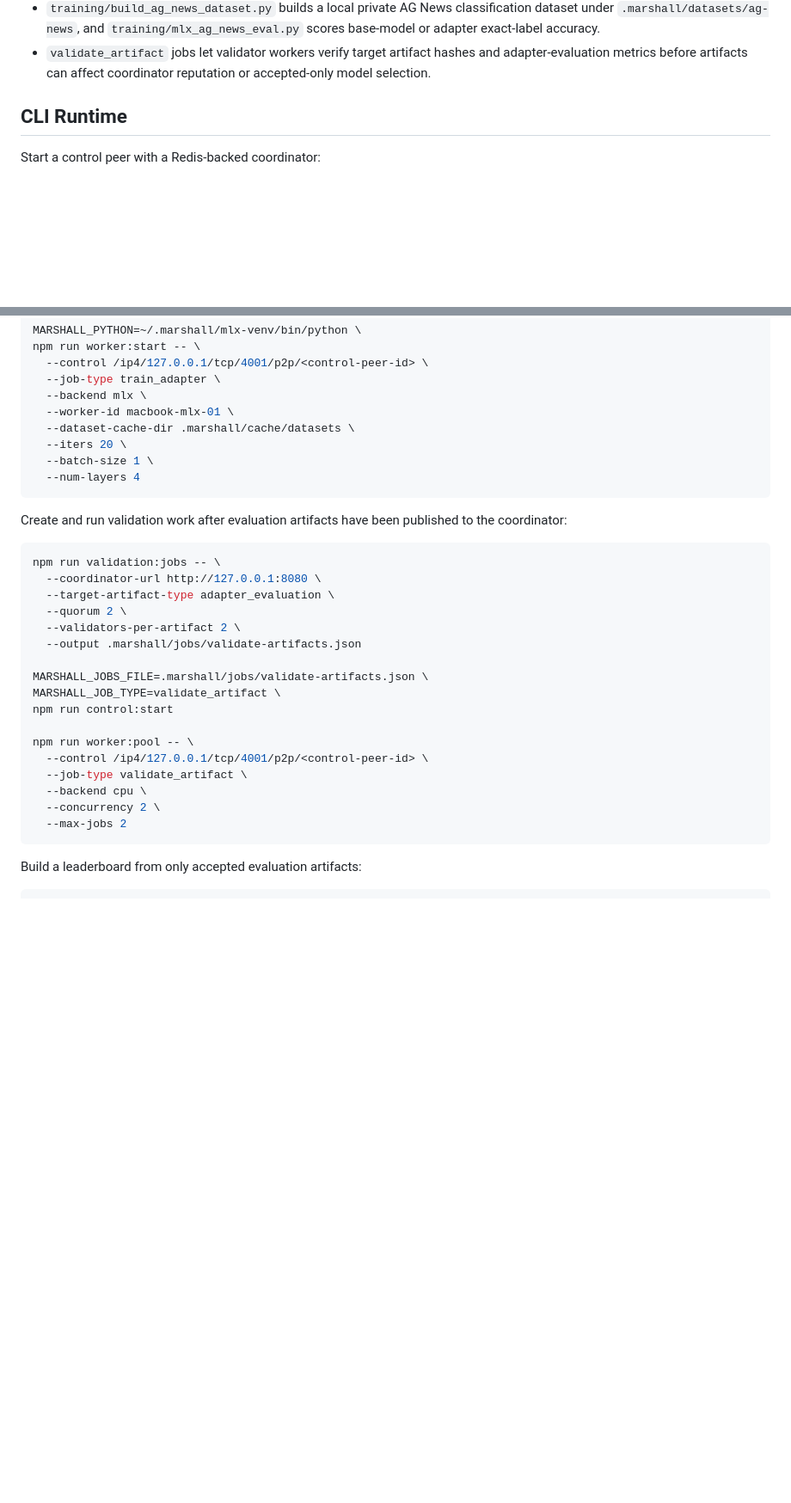
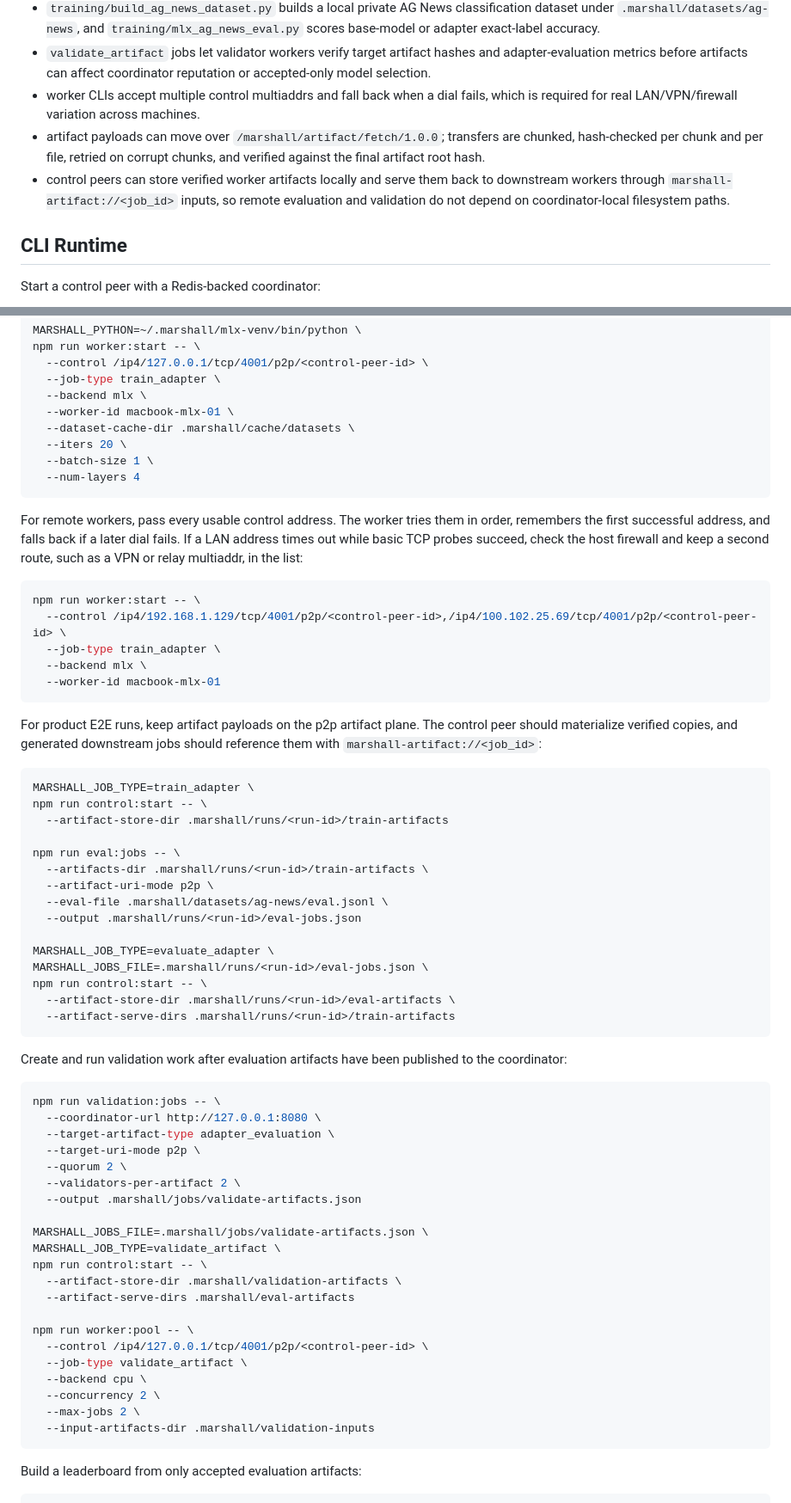
Before and after one commit to turinglabsorg/marshall, a Markdown page: README.md, 2 parts joined by grey strips. Shown at 86% size. Drawn GitHub-style; blank space fills up the shorter version.

Commit message:
Document remote p2p artifact workflow

````diff
--- a/README.md
+++ b/README.md
@@ -148,6 +148,9 @@ It proves:
 - workers materialize only the assigned shard into a content-addressed cache under `.marshall/cache/datasets/<sha256>` before training.
 - `training/build_ag_news_dataset.py` builds a local private AG News classification dataset under `.marshall/datasets/ag-news`, and `training/mlx_ag_news_eval.py` scores base-model or adapter exact-label accuracy.
 - `validate_artifact` jobs let validator workers verify target artifact hashes and adapter-evaluation metrics before artifacts can affect coordinator reputation or accepted-only model selection.
+- worker CLIs accept multiple control multiaddrs and fall back when a dial fails, which is required for real LAN/VPN/firewall variation across machines.
+- artifact payloads can move over `/marshall/artifact/fetch/1.0.0`; transfers are chunked, hash-checked per chunk and per file, retried on corrupt chunks, and verified against the final artifact root hash.
+- control peers can store verified worker artifacts locally and serve them back to downstream workers through `marshall-artifact://<job_id>` inputs, so remote evaluation and validation do not depend on coordinator-local filesystem paths.
 
 ## CLI Runtime
 
@@ -198,26 +201,60 @@ npm run worker:start -- \
   --num-layers 4
 ```
 
+For remote workers, pass every usable control address. The worker tries them in order, remembers the first successful address, and falls back if a later dial fails. If a LAN address times out while basic TCP probes succeed, check the host firewall and keep a second route, such as a VPN or relay multiaddr, in the list:
+
+```bash
+npm run worker:start -- \
+  --control /ip4/192.168.1.129/tcp/4001/p2p/<control-peer-id>,/ip4/100.102.25.69/tcp/4001/p2p/<control-peer-id> \
+  --job-type train_adapter \
+  --backend mlx \
+  --worker-id macbook-mlx-01
+```
+
+For product E2E runs, keep artifact payloads on the p2p artifact plane. The control peer should materialize verified copies, and generated downstream jobs should reference them with `marshall-artifact://<job_id>`:
+
+```bash
+MARSHALL_JOB_TYPE=train_adapter \
+npm run control:start -- \
+  --artifact-store-dir .marshall/runs/<run-id>/train-artifacts
+
+npm run eval:jobs -- \
+  --artifacts-dir .marshall/runs/<run-id>/train-artifacts \
+  --artifact-uri-mode p2p \
+  --eval-file .marshall/datasets/ag-news/eval.jsonl \
+  --output .marshall/runs/<run-id>/eval-jobs.json
+
+MARSHALL_JOB_TYPE=evaluate_adapter \
+MARSHALL_JOBS_FILE=.marshall/runs/<run-id>/eval-jobs.json \
+npm run control:start -- \
+  --artifact-store-dir .marshall/runs/<run-id>/eval-artifacts \
+  --artifact-serve-dirs .marshall/runs/<run-id>/train-artifacts
+```
+
 Create and run validation work after evaluation artifacts have been published to the coordinator:
 
 ```bash
 npm run validation:jobs -- \
   --coordinator-url http://127.0.0.1:8080 \
   --target-artifact-type adapter_evaluation \
+  --target-uri-mode p2p \
   --quorum 2 \
   --validators-per-artifact 2 \
   --output .marshall/jobs/validate-artifacts.json
 
 MARSHALL_JOBS_FILE=.marshall/jobs/validate-artifacts.json \
 MARSHALL_JOB_TYPE=validate_artifact \
-npm run control:start
+npm run control:start -- \
+  --artifact-store-dir .marshall/validation-artifacts \
+  --artifact-serve-dirs .marshall/eval-artifacts
 
 npm run worker:pool -- \
   --control /ip4/127.0.0.1/tcp/4001/p2p/<control-peer-id> \
   --job-type validate_artifact \
   --backend cpu \
   --concurrency 2 \
-  --max-jobs 2
+  --max-jobs 2 \
+  --input-artifacts-dir .marshall/validation-inputs
 ```
 
 Build a leaderboard from only accepted evaluation artifacts:
````
Also changed, not shown: AGENTS.md (+1 -0 lines).
